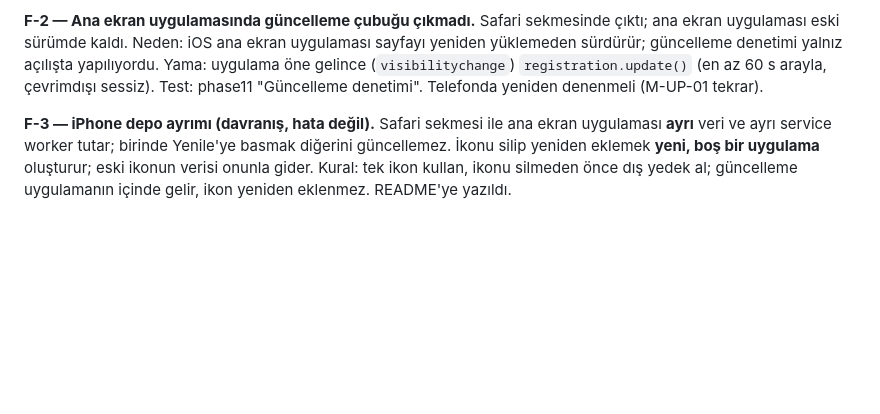
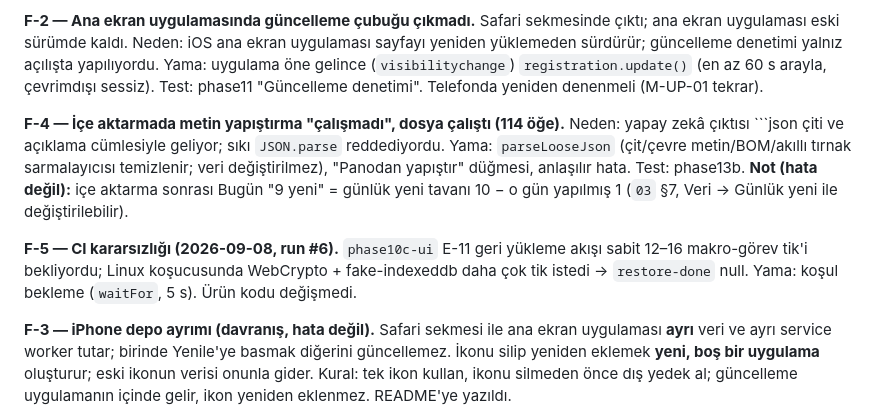
Before and after one commit to ibkhasdemir/ogrenme-motoru, a Markdown page: docs/PHONE_CHECK.md, the part around the change. GitHub-like rendering; blank space fills up the shorter version.

Commit message:
docs(phone-check): F-4 yapistirma toleransi, F-5 CI kararsizligi notlari
Co-Authored-By: Claude Fable 5.1 <noreply@anthropic.com>

````diff
--- a/docs/PHONE_CHECK.md
+++ b/docs/PHONE_CHECK.md
@@ -73,4 +73,8 @@ Yama (Motor): aynı depoda sequence geri gitmez; gerileme veya "olay varken atom
 
 **F-2 — Ana ekran uygulamasında güncelleme çubuğu çıkmadı.** Safari sekmesinde çıktı; ana ekran uygulaması eski sürümde kaldı. Neden: iOS ana ekran uygulaması sayfayı yeniden yüklemeden sürdürür; güncelleme denetimi yalnız açılışta yapılıyordu. Yama: uygulama öne gelince (`visibilitychange`) `registration.update()` (en az 60 s arayla, çevrimdışı sessiz). Test: phase11 "Güncelleme denetimi". Telefonda yeniden denenmeli (M-UP-01 tekrar).
 
+**F-4 — İçe aktarmada metin yapıştırma "çalışmadı", dosya çalıştı (114 öğe).** Neden: yapay zekâ çıktısı ```json çiti ve açıklama cümlesiyle geliyor; sıkı `JSON.parse` reddediyordu. Yama: `parseLooseJson` (çit/çevre metin/BOM/akıllı tırnak sarmalayıcısı temizlenir; veri değiştirilmez), "Panodan yapıştır" düğmesi, anlaşılır hata. Test: phase13b. **Not (hata değil):** içe aktarma sonrası Bugün "9 yeni" = günlük yeni tavanı 10 − o gün yapılmış 1 (`03` §7, Veri → Günlük yeni ile değiştirilebilir).
+
+**F-5 — CI kararsızlığı (2026-09-08, run #6).** `phase10c-ui` E-11 geri yükleme akışı sabit 12–16 makro-görev tik'i bekliyordu; Linux koşucusunda WebCrypto + fake-indexeddb daha çok tik istedi → `restore-done` null. Yama: koşul bekleme (`waitFor`, 5 s). Ürün kodu değişmedi.
+
 **F-3 — iPhone depo ayrımı (davranış, hata değil).** Safari sekmesi ile ana ekran uygulaması **ayrı** veri ve ayrı service worker tutar; birinde Yenile'ye basmak diğerini güncellemez. İkonu silip yeniden eklemek **yeni, boş bir uygulama** oluşturur; eski ikonun verisi onunla gider. Kural: tek ikon kullan, ikonu silmeden önce dış yedek al; güncelleme uygulamanın içinde gelir, ikon yeniden eklenmez. README'ye yazıldı.
````
